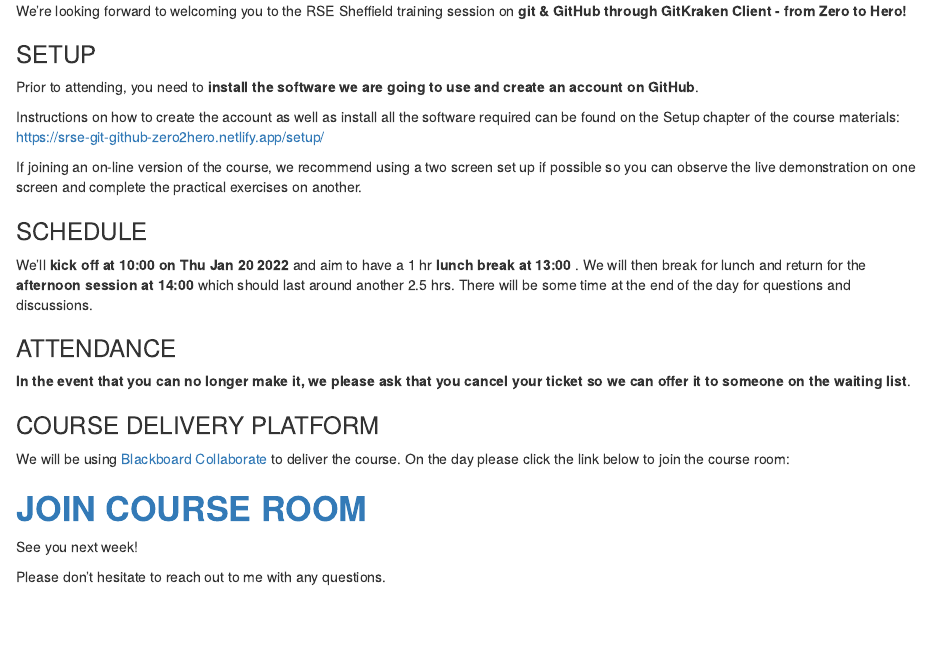
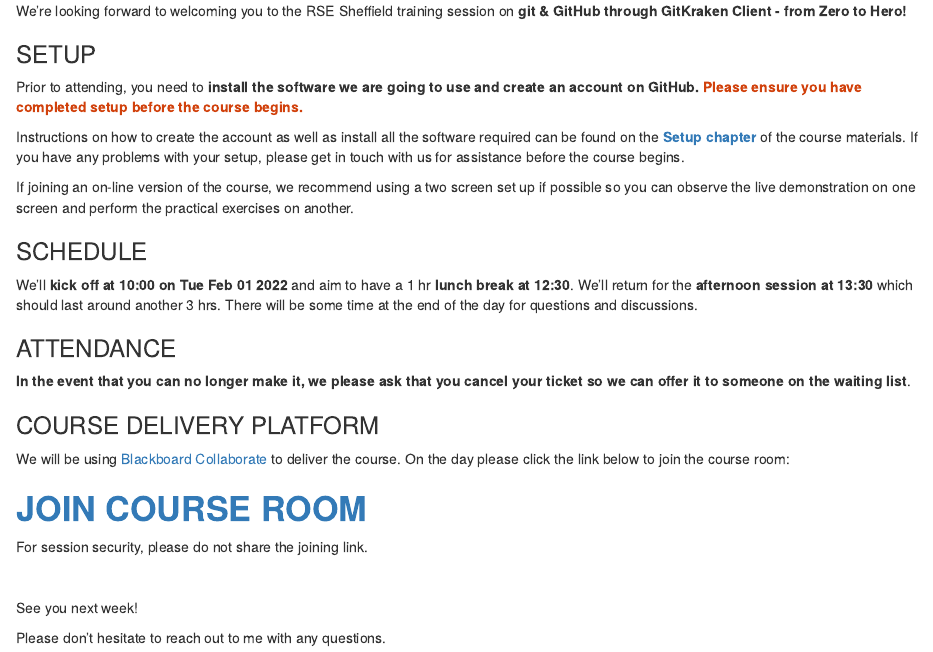
Before and after one commit to RSE-Sheffield/git-github-zero-to-hero, an R Markdown document (emails/setup_email.Rmd): the page in a window 1100 px wide, from its top. Rendered offline with R 4.5, knitr and Pandoc, with nearby package versions.

Commit message:
remove joining link, add note about help for setup, minor typos

```diff
--- a/emails/setup_email.Rmd
+++ b/emails/setup_email.Rmd
@@ -6,11 +6,11 @@ output: html_document
 params:
     event_date:
         label: "Input dataset:"
-        value: "2022-01-20"
+        value: "2022-02-01"
         input: date
     event_start_time: "10:00"
-    lunch_time: "13:00"
-    session_joining_link: "https://eu.bbcollab.com/guest/caf855e85fc0489eb8f2b0d0ef5b439a"
+    lunch_time: "12:30"
+    session_joining_link: ""
     lead_instructor: "Anna Krystalli"
 
 
@@ -24,15 +24,16 @@ We're looking forward to welcoming you to the RSE Sheffield training session on
 
 ### SETUP
 
-Prior to attending, you need to **install the software we are going to use and create an account on GitHub**.
+Prior to attending, you need to **install the software we are going to use and create an account on GitHub. <span style="color: #d1410c;">Please ensure you have completed setup before the course begins.</span>**
 
-Instructions on how to create the account as well as install all the software required can be found on the Setup chapter of the course materials: https://srse-git-github-zero2hero.netlify.app/setup/
+Instructions on how to create the account as well as install all the software required can be found on the [**Setup chapter**](https://srse-git-github-zero2hero.netlify.app/setup/) of the course materials.
+If you have any problems with your setup, please get in touch with us for assistance before the course begins.
 
-If joining an on-line version of the course, we recommend using a two screen set up if possible so you can observe the live demonstration on one screen and complete the practical exercises on another.
+If joining an on-line version of the course, we recommend using a two screen set up if possible so you can observe the live demonstration on one screen and perform the practical exercises on another.
 
 ### SCHEDULE
 
-We’ll **kick off at `r params$event_start_time` on `r format(strptime(params$event_date, format = "%Y-%m-%d"), "%a %b %d %Y")`** and aim to have a 1 hr **lunch break at `r params$lunch_time`** . We will then break for lunch and return for the **afternoon session at `r format(as.POSIXct(paste(params$event_date, params$lunch_time)) + 1*60*60, "%H:%M")`** which should last around another 2.5 hrs.
+We’ll **kick off at `r params$event_start_time` on `r format(strptime(params$event_date, format = "%Y-%m-%d"), "%a %b %d %Y")`** and aim to have a 1 hr **lunch break at `r params$lunch_time`**. We'll return for the **afternoon session at `r format(as.POSIXct(paste(params$event_date, params$lunch_time)) + 1*60*60, "%H:%M")`**  which should last around another 3 hrs.
 There will be some time at the end of the day for questions and discussions.
 
 ### ATTENDANCE
@@ -46,7 +47,9 @@ We will be using [Blackboard Collaborate](https://www.sheffield.ac.uk/apse/digit
 
 # [**JOIN COURSE ROOM**](`r params$session_joining_link`)
 
+For session security, please do not share the joining link.
 
+<br>
 
 See you next week!
 
```
Also changed, not shown: emails/joining_reminder_email.Rmd (+1 -1 lines).
